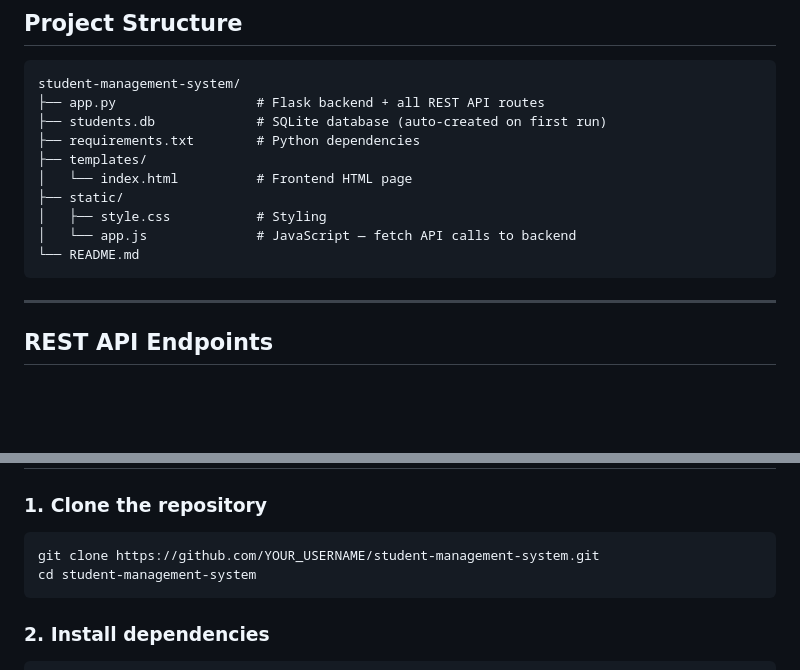
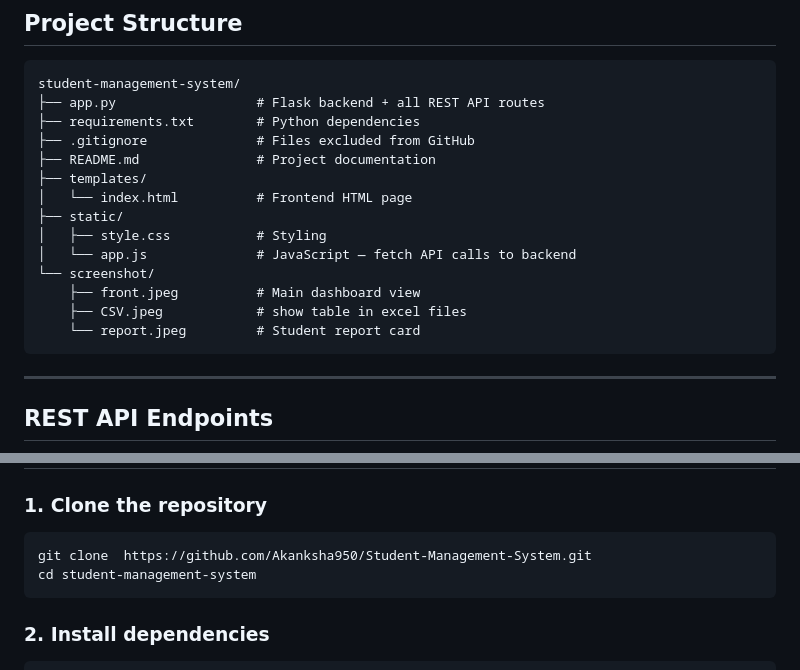
Before and after one commit to Akanksha950/Student-Management-System, a Markdown page: README.md, 2 parts joined by grey strips. Drawn GitHub-style; blank space fills up the shorter version.

````diff
--- a/README.md
+++ b/README.md
@@ -42,14 +42,18 @@ A full-stack web application built with **Python (Flask)**, **SQLite**, **HTML**
 ```
 student-management-system/
 ├── app.py                  # Flask backend + all REST API routes
-├── students.db             # SQLite database (auto-created on first run)
 ├── requirements.txt        # Python dependencies
+├── .gitignore              # Files excluded from GitHub
+├── README.md               # Project documentation
 ├── templates/
 │   └── index.html          # Frontend HTML page
 ├── static/
 │   ├── style.css           # Styling
 │   └── app.js              # JavaScript — fetch API calls to backend
-└── README.md
+└── screenshot/
+    ├── front.jpeg          # Main dashboard view
+    ├── CSV.jpeg            # show table in excel files
+    └── report.jpeg         # Student report card
 ```
 
 ---
@@ -86,7 +90,7 @@ student-management-system/
 
 ### 1. Clone the repository
 ```bash
-git clone https://github.com/YOUR_USERNAME/student-management-system.git
+git clone  https://github.com/Akanksha950/Student-Management-System.git
 cd student-management-system
 ```
 
````
